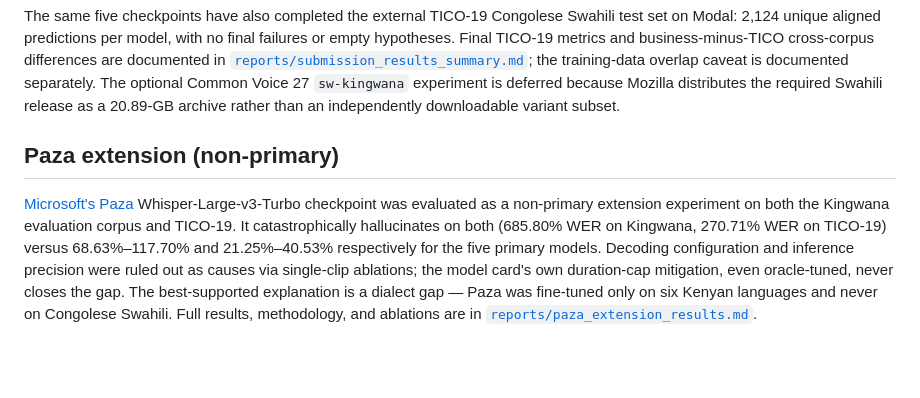
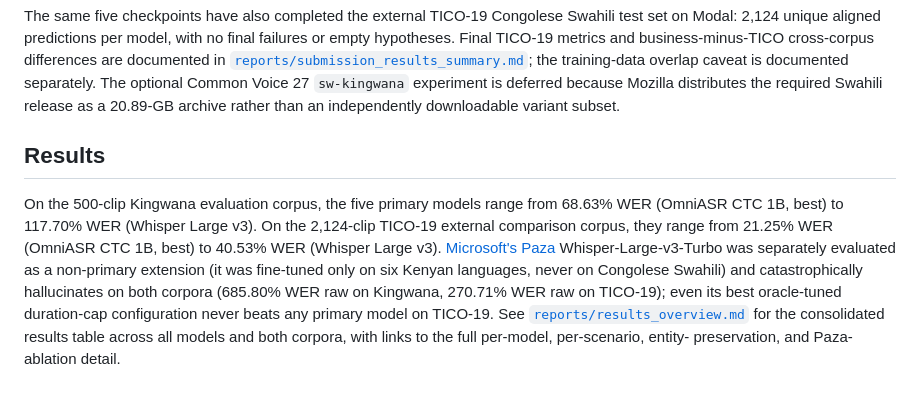
Before and after one commit to Ashuza11/kingwana-asr-readiness, a Markdown page: README.md, the part around the change. Drawn GitHub-style; blank space fills up the shorter version.

```diff
--- a/README.md
+++ b/README.md
@@ -258,14 +258,16 @@ overlap caveat is documented separately. The optional Common Voice 27 `sw-kingwa
 deferred because Mozilla distributes the required Swahili release as a 20.89-GB archive rather than
 an independently downloadable variant subset.
 
-## Paza extension (non-primary)
+## Results
 
-[Microsoft's Paza](https://www.microsoft.com/en-us/research/blog/paza-introducing-automatic-speech-recognition-benchmarks-and-models-for-low-resource-languages/)
-Whisper-Large-v3-Turbo checkpoint was evaluated as a non-primary extension experiment on both
-the Kingwana evaluation corpus and TICO-19. It catastrophically hallucinates on both (685.80% WER
-on Kingwana, 270.71% WER on TICO-19) versus 68.63%–117.70% and 21.25%–40.53% respectively for the
-five primary models. Decoding configuration and inference precision were ruled out as causes via
-single-clip ablations; the model card's own duration-cap mitigation, even oracle-tuned, never
-closes the gap. The best-supported explanation is a dialect gap — Paza was fine-tuned only on six
-Kenyan languages and never on Congolese Swahili. Full results, methodology, and ablations are in
-[`reports/paza_extension_results.md`](reports/paza_extension_results.md).
+On the 500-clip Kingwana evaluation corpus, the five primary models range from 68.63% WER
+(OmniASR CTC 1B, best) to 117.70% WER (Whisper Large v3). On the 2,124-clip TICO-19 external
+comparison corpus, they range from 21.25% WER (OmniASR CTC 1B, best) to 40.53% WER (Whisper Large
+v3). [Microsoft's Paza](https://www.microsoft.com/en-us/research/blog/paza-introducing-automatic-speech-recognition-benchmarks-and-models-for-low-resource-languages/)
+Whisper-Large-v3-Turbo was separately evaluated as a non-primary extension (it was fine-tuned only
+on six Kenyan languages, never on Congolese Swahili) and catastrophically hallucinates on both
+corpora (685.80% WER raw on Kingwana, 270.71% WER raw on TICO-19); even its best oracle-tuned
+duration-cap configuration never beats any primary model on TICO-19. See
+[`reports/results_overview.md`](reports/results_overview.md) for the consolidated results table
+across all models and both corpora, with links to the full per-model, per-scenario, entity-
+preservation, and Paza-ablation detail.
```
Also changed, not shown: reports/results_overview.md (added, +55 -0 lines).
